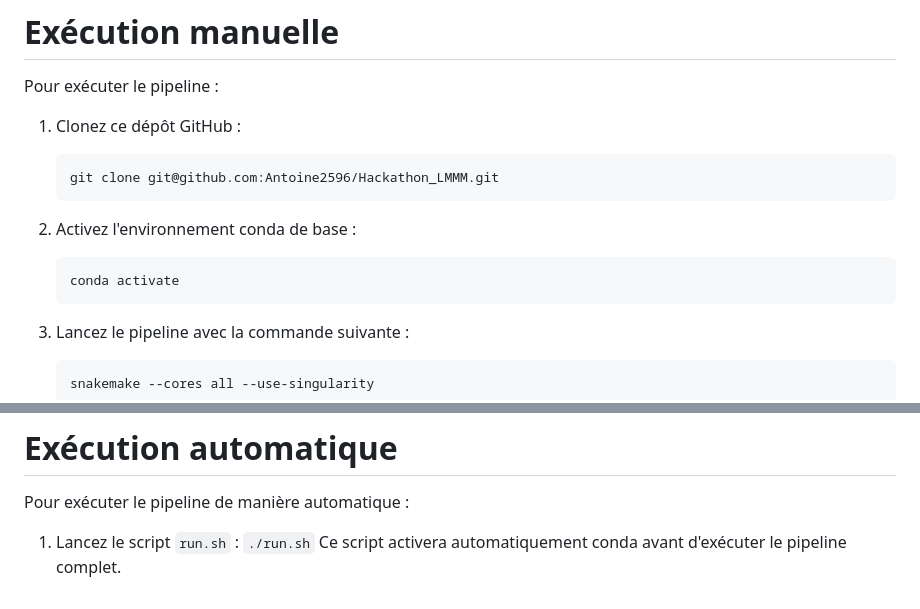
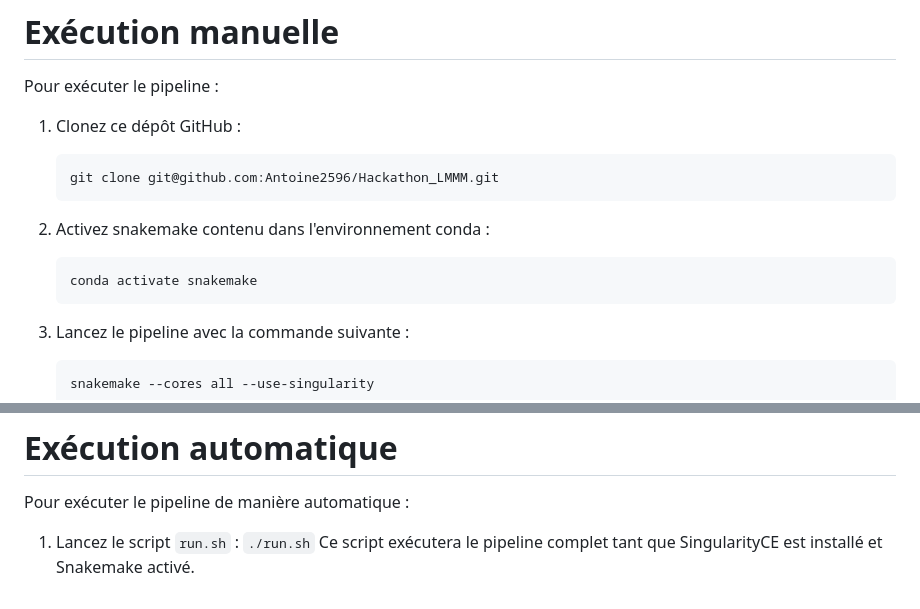
Before and after one commit to Antoine2596/Hackathon_LMMM, a Markdown page: README.md, 2 parts joined by grey strips. Drawn GitHub-style.

Commit message:
précision conda activate snakemake

````diff
--- a/README.md
+++ b/README.md
@@ -49,9 +49,9 @@ Pour exécuter le pipeline :
    ```
    git clone git@github.com:Antoine2596/Hackathon_LMMM.git
    ```
-2. Activez l'environnement conda de base :
+2. Activez snakemake contenu dans l'environnement conda :
    ```
-   conda activate
+   conda activate snakemake
    ```
 
 3. Lancez le pipeline avec la commande suivante :
@@ -69,4 +69,4 @@ Cette commande utilise tous les threads disponibles sur votre machine. Si votre
 Pour exécuter le pipeline de manière automatique :
 1. Lancez le script `run.sh` :
    `./run.sh`
-Ce script activera automatiquement conda avant d'exécuter le pipeline complet.
+Ce script exécutera le pipeline complet tant que SingularityCE est installé et Snakemake activé.
````
